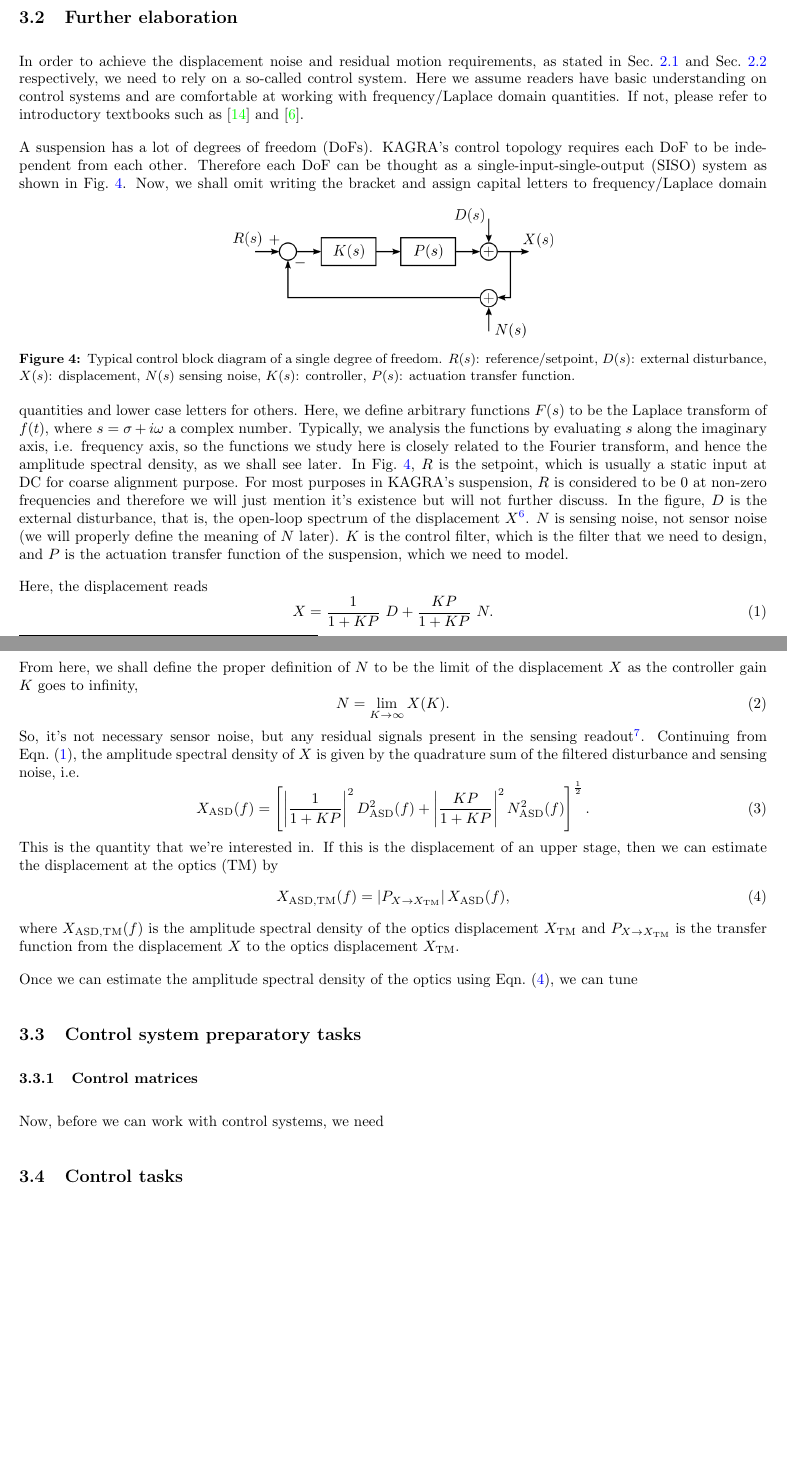
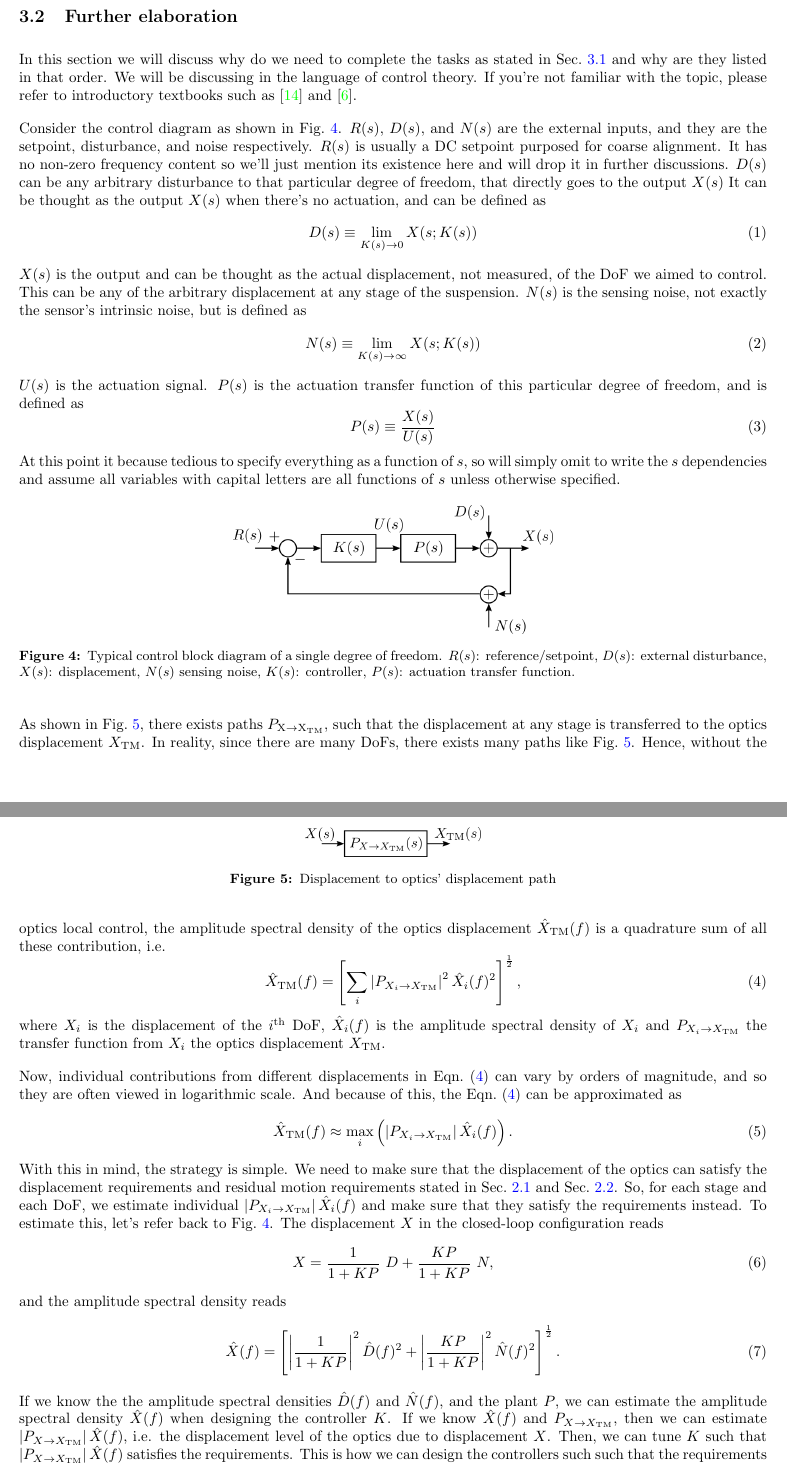
Before and after one commit to gw-vis/vis-commissioning-tex, a LaTeX document (main.tex, which reads sections/suspension_commissioning_tasks/main.tex): two parts of pages 10 and 11 of 12, joined at a grey line, cut so that both start at the same text, the shorter picture padded with empty space. Compiled offline with pdfLaTeX.

Commit message:
tasks further elaboration checkpoint

```diff
--- a/sections/suspension_commissioning_tasks/main.tex
+++ b/sections/suspension_commissioning_tasks/main.tex
@@ -49,53 +49,72 @@ These tasks are defined with the assumption that we have healthy hardware and we
 \end{enumerate}
 
 \subsection{Further elaboration}
-In order to achieve the displacement noise and residual motion requirements, as stated in Sec.~\ref{sec:displacement_noise_requirement} and Sec.~\ref{sec:residual_motion_requirement} respectively, we need to rely on a so-called control system.
-Here we assume readers have basic understanding on control systems and are comfortable at working with frequency/Laplace domain quantities.
-If not, please refer to introductory textbooks such as \cite{modern_control_engineering} and \cite{control_engineering}.
+In this section we will discuss why do we need to complete the tasks as stated in Sec.~\ref{sec:list_of_tasks} and why are they listed in that order.
+We will be discussing in the language of control theory.
+If you're not familiar with the topic, please refer to introductory textbooks such as \cite{modern_control_engineering} and \cite{control_engineering}.
 
-A suspension has a lot of degrees of freedom (DoFs).
-KAGRA's control topology requires each DoF to be independent from each other.
-Therefore each DoF can be thought as a single-input-single-output (SISO) system as shown in Fig.~\ref{fig:generalcontrolblockdiagram}.
+Consider the control diagram as shown in Fig.~\ref{fig:generalcontrolblockdiagram}.
+$R(s)$, $D(s)$, and $N(s)$ are the external inputs, and they are the setpoint, disturbance, and noise respectively.
+$R(s)$ is usually a DC setpoint purposed for coarse alignment.
+It has no non-zero frequency content so we'll just mention its existence here and will drop it in further discussions.
+$D(s)$ can be any arbitrary disturbance to that particular degree of freedom, that directly goes to the output $X(s)$
+It can be thought as the output $X(s)$ when there's no actuation, and can be defined as
+\begin{equation}
+	D(s) \equiv \lim_{K(s)\to 0} X\mleft(s;K(s)\mright)
+\end{equation}
+$X(s)$ is the output and can be thought as the actual displacement, not measured, of the DoF we aimed to control.
+This can be any of the arbitrary displacement at any stage of the suspension.
+$N(s)$ is the sensing noise, not exactly the sensor's intrinsic noise, but is defined as
+\begin{equation}
+	N(s) \equiv \lim_{K(s)\to\infty} X(s;K(s))
+\end{equation}
+$U(s)$ is the actuation signal.
+$P(s)$ is the actuation transfer function of this particular degree of freedom, and is defined as
+\begin{equation}
+	P(s) \equiv \frac{X(s)}{U(s)}
+\end{equation}
+At this point it because tedious to specify everything as a function of $s$, so will simply omit to write the $s$ dependencies and assume all variables with capital letters are all functions of $s$ unless otherwise specified.
 \begin{figure}[!h]
 	\centering
 	\includegraphics[width=75mm]{figures/general_control_block_diagram}
 	\caption{Typical control block diagram of a single degree of freedom. $R(s)$: reference/setpoint, $D(s)$: external disturbance, $X(s)$: displacement, $N(s)$ sensing noise, $K(s)$: controller, $P(s)$: actuation transfer function.}
 	\label{fig:generalcontrolblockdiagram}
 \end{figure}
-Now, we shall omit writing the bracket and assign capital letters to frequency/Laplace domain quantities and lower case letters for others.
-Here, we define arbitrary functions $F(s)$ to be the Laplace transform of $f(t)$, where $s=\sigma+i\omega$ a complex number.
-Typically, we analysis the functions by evaluating $s$ along the imaginary axis, i.e. frequency axis, so the functions we study here is closely related to the Fourier transform, and hence the amplitude spectral density, as we shall see later.
-In Fig.~\ref{fig:generalcontrolblockdiagram}, $R$ is the setpoint, which is usually a static input at DC for coarse alignment purpose.
-For most purposes in KAGRA's suspension, $R$ is considered to be $0$ at non-zero frequencies and therefore we will just mention it's existence but will not further discuss.
-In the figure, $D$ is the external disturbance, that is, the open-loop spectrum of the displacement $X$\footnote{For a multiple stage suspension, $D$ is the displacement excited by motion at a higher stage.}.
-$N$ is sensing noise, not sensor noise (we will properly define the meaning of $N$ later).
-$K$ is the control filter, which is the filter that we need to design, and $P$ is the actuation transfer function of the suspension, which we need to model.
 
-Here, the displacement reads
+As shown in Fig.~\ref{fig:displacementtooptics}, there exists paths $P_\mathrm{X\to X_\mathrm{TM}}$, such that the displacement at any stage is transferred to the optics displacement $X_\mathrm{TM}$.
+\begin{figure}[!h]
+	\centering
+	\includegraphics[width=41mm]{figures/displacement_to_optics}
+	\caption{Displacement to optics' displacement path}
+	\label{fig:displacementtooptics}
+\end{figure}
+In reality, since there are many DoFs, there exists many paths like Fig.~\ref{fig:displacementtooptics}.
+Hence, without the optics local control, the amplitude spectral density of the optics displacement $\hat{X}_\mathrm{TM}(f)$ is a quadrature sum of all these contribution, i.e.
 \begin{equation}
-	X=\frac{1}{1+KP}\ D + \frac{KP}{1+KP}\ N.
-	\label{eqn:X}
+	\hat{X}_\mathrm{TM}(f)=\left[\sum_i\left\lvert P_{X_i\to X_\mathrm{TM}}\right\rvert^2 \hat{X}_i(f)^2\right]^{\frac{1}{2}},
+	\label{eqn:x_tm_asd}
 \end{equation}
-From here, we shall define the proper definition of $N$ to be the limit of the displacement $X$ as the controller gain $K$ goes to infinity,
+where $X_i$ is the displacement of the $i^\mathrm{th}$ DoF, $\hat{X}_i(f)$ is the amplitude spectral density of $X_i$ and $P_{X_i\to X_\mathrm{TM}}$ the transfer function from $X_i$ the optics displacement $X_\mathrm{TM}$.
+
+Now, individual contributions from different displacements in Eqn.~\eqref{eqn:x_tm_asd} can vary by orders of magnitude, and so they are often viewed in logarithmic scale.
+And because of this, the Eqn.~\eqref{eqn:x_tm_asd} can be approximated as
 \begin{equation}
-	N = \lim_{K\to\infty} X(K).
+	\hat{X}_\mathrm{TM}(f) \approx \max_i \left(\left\lvert P_{X_i\to X_\mathrm{TM}} \right\rvert \hat{X}_i(f)\right).
 \end{equation}
-So, it's not necessary sensor noise, but any residual signals present in the sensing readout\footnote{For example, the relative displacement sensors (LVDTs) at the preisolator of the Type-A and Type-B suspensions is coupled to ground motion, so the total sensing noise is a combination of the LVDT's intrinsic noise and seismic noise.}.
-Continuing from Eqn.~\eqref{eqn:X}, the amplitude spectral density of $X$ is given by the quadrature sum of the filtered disturbance and sensing noise, i.e.
+With this in mind, the strategy is simple.
+We need to make sure that the displacement of the optics can satisfy the displacement requirements and residual motion requirements stated in Sec.~\ref{sec:displacement_noise_requirement} and Sec.~\ref{sec:residual_motion_requirement}.
+So, for each stage and each DoF, we estimate individual $\left\lvert P_{X_i\to X_\mathrm{TM}}\right\rvert \hat{X}_i(f)$ and make sure that they satisfy the requirements instead.
+To estimate this, let's refer back to Fig.~\ref{fig:generalcontrolblockdiagram}.
+The displacement $X$ in the closed-loop configuration reads
 \begin{equation}
-	X_\mathrm{ASD}(f) = \left[\left\lvert\frac{1}{1+KP}\right\rvert^2 D_\mathrm{ASD}^2(f) + \left\lvert\frac{KP}{1+KP}\right\rvert^2 N_\mathrm{ASD}^2(f)\right]^{\frac{1}{2}}.
+	X = \frac{1}{1+KP}\ D + \frac{KP}{1+KP}\ N,
 \end{equation}
-This is the quantity that we're interested in.
-If this is the displacement of an upper stage, then we can estimate the displacement at the optics (TM) by
+and the amplitude spectral density reads
 \begin{equation}
-	X_\mathrm{ASD, TM}(f) = \left\lvert P_{X\to X_\mathrm{TM}}\right\rvert X_\mathrm{ASD}(f),
-	\label{eqn:x_asd_tm}
+	\hat{X}(f) = \left[\left\lvert\frac{1}{1+KP}\right\rvert^2\hat{D}(f)^2 + \left\lvert\frac{KP}{1+KP}\right\rvert^2\hat{N}(f)^2\right]^\frac{1}{2}.
 \end{equation}
-where $X_\mathrm{ASD, TM}(f)$ is the amplitude spectral density of the optics displacement $X_\mathrm{TM}$ and $P_{X\to X_\mathrm{TM}}$ is the transfer function from the displacement $X$ to the optics displacement $X_\mathrm{TM}$.
+If we know the the amplitude spectral densities $\hat{D}(f)$ and $\hat{N}(f)$, and the plant $P$, we can estimate the amplitude spectral density $\hat{X}(f)$ when designing the controller $K$.
+If we know $\hat{X}(f)$ and $P_{X\to X_\mathrm{TM}}$, then we can estimate $\left\lvert P_{X\to X_\mathrm{TM}}\right\rvert \hat{X}(f)$, i.e. the displacement level of the optics due to displacement $X$.
+Then, we can tune $K$ such that $\left\lvert P_{X\to X_\mathrm{TM}}\right\rvert \hat{X}(f)$ satisfies the requirements.
+This is how we can design the controllers such such that the requirements are met.
 
-Once we can estimate the amplitude spectral density of the optics using Eqn.~\eqref{eqn:x_asd_tm}, we can tune
-
-\subsection{Control system preparatory tasks}
-\subsubsection{Control matrices}
-Now, before we can work with control systems, we need
-\subsection{Control tasks}
```
Also changed, not shown: figures/displacement_to_optics.png (added), figures/displacement_to_optics.svg (added), figures/general_control_block_diagram.png, figures/general_control_block_diagram.svg, main.pdf, sections/suspension_commissioning_tasks/main.tex (9 more changed lines).
